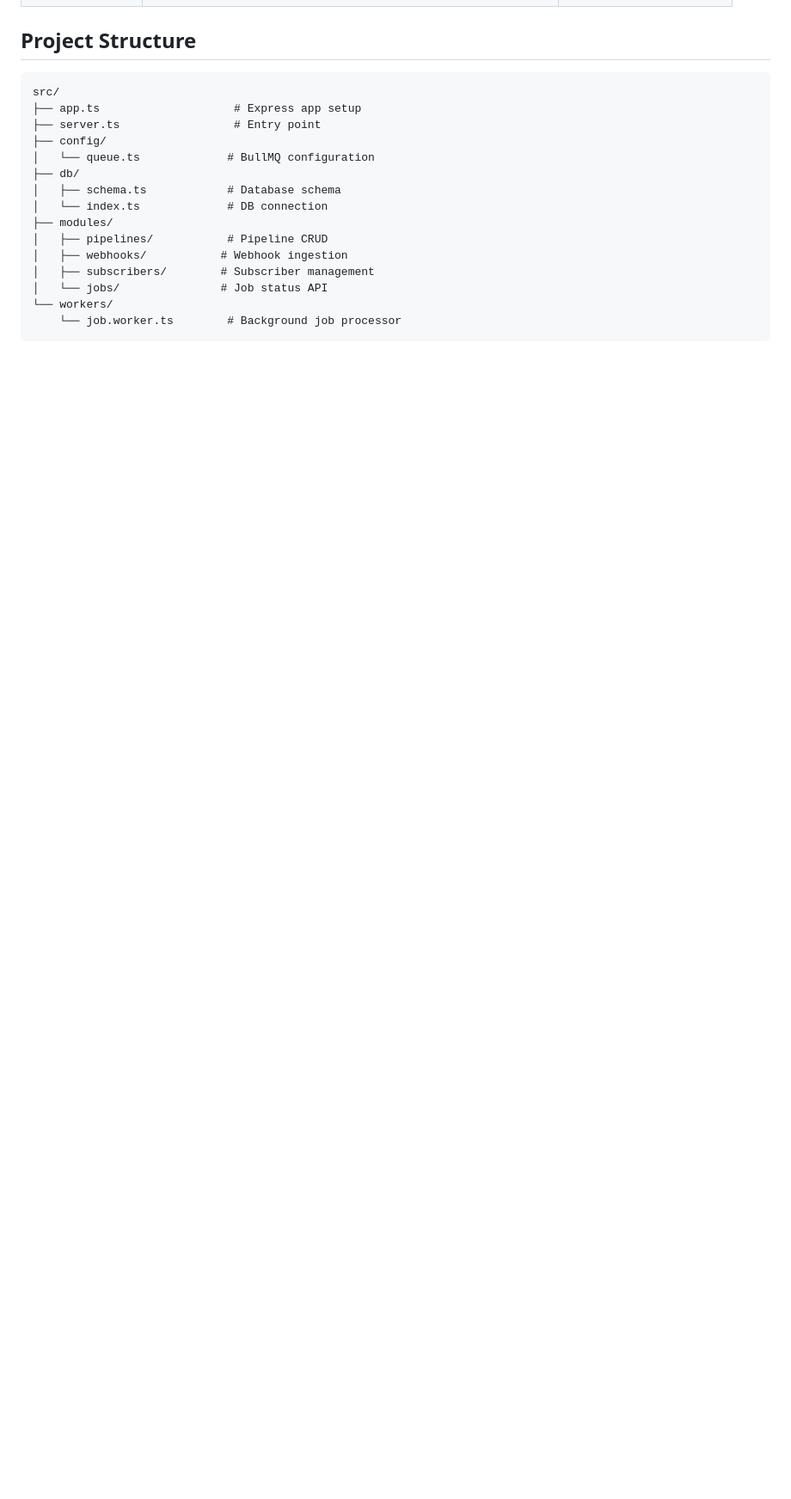
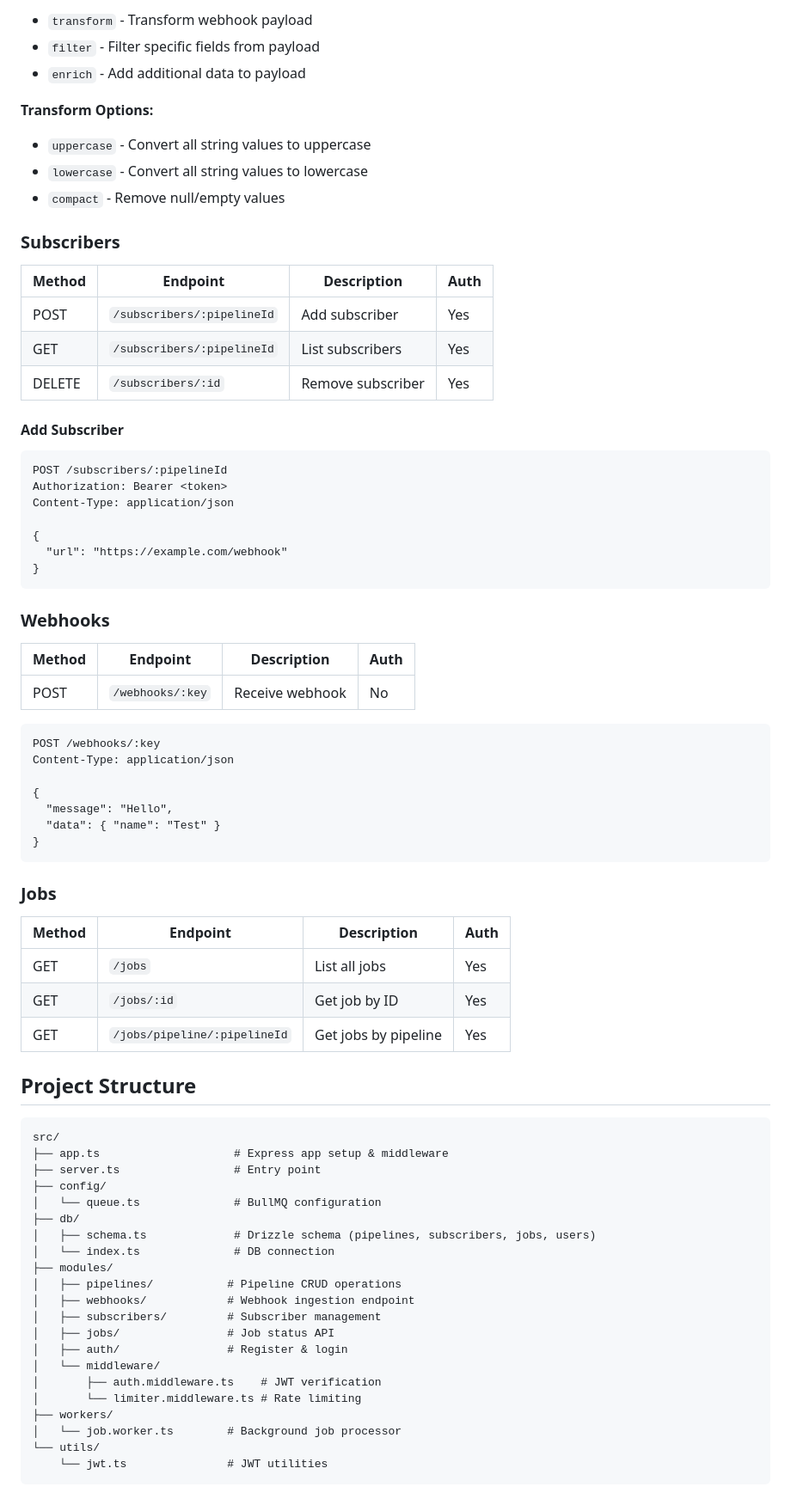
Before and after one commit to seemmaa/Webhook-Driven-Pipeline, a Markdown page: README.md, the part around one of its changes. Shown at 86% size. Rendered like a GitHub page; blank space fills up the shorter version.

````diff
--- a/README.md
+++ b/README.md
@@ -177,19 +164,79 @@ curl http://localhost:3000/jobs
+- `transform` - Transform webhook payload
+- `filter` - Filter specific fields from payload
+- `enrich` - Add additional data to payload
+
+**Transform Options:**
+- `uppercase` - Convert all string values to uppercase
+- `lowercase` - Convert all string values to lowercase
+- `compact` - Remove null/empty values
+
+### Subscribers
+
+| Method | Endpoint | Description | Auth |
+|--------|----------|-------------|------|
+| POST | `/subscribers/:pipelineId` | Add subscriber | Yes |
+| GET | `/subscribers/:pipelineId` | List subscribers | Yes |
+| DELETE | `/subscribers/:id` | Remove subscriber | Yes |
+
+#### Add Subscriber
+
+```http
+POST /subscribers/:pipelineId
+Authorization: Bearer <token>
+Content-Type: application/json
+
+{
+  "url": "https://example.com/webhook"
+}
+```
+
+### Webhooks
+
+| Method | Endpoint | Description | Auth |
+|--------|----------|-------------|------|
+| POST | `/webhooks/:key` | Receive webhook | No |
+
+```http
+POST /webhooks/:key
+Content-Type: application/json
+
+{
+  "message": "Hello",
+  "data": { "name": "Test" }
+}
+```
+
+### Jobs
+
+| Method | Endpoint | Description | Auth |
+|--------|----------|-------------|------|
+| GET | `/jobs` | List all jobs | Yes |
+| GET | `/jobs/:id` | Get job by ID | Yes |
+| GET | `/jobs/pipeline/:pipelineId` | Get jobs by pipeline | Yes |
 
 ## Project Structure
 
 ```
 src/
-├── app.ts                    # Express app setup
+├── app.ts                    # Express app setup & middleware
 ├── server.ts                 # Entry point
 ├── config/
-│   └── queue.ts             # BullMQ configuration
+│   └── queue.ts              # BullMQ configuration
 ├── db/
-│   ├── schema.ts            # Database schema
-│   └── index.ts             # DB connection
+│   ├── schema.ts             # Drizzle schema (pipelines, subscribers, jobs, users)
+│   └── index.ts              # DB connection
 ├── modules/
-│   ├── pipelines/           # Pipeline CRUD
-│   ├── webhooks/           # Webhook ingestion
-│   ├── subscribers/        # Subscriber management
-│   └── jobs/               # Job status API
-└── workers/
-    └── job.worker.ts        # Background job processor
+│   ├── pipelines/           # Pipeline CRUD operations
+│   ├── webhooks/            # Webhook ingestion endpoint
+│   ├── subscribers/         # Subscriber management
+│   ├── jobs/                # Job status API
+│   ├── auth/                # Register & login
+│   └── middleware/
+│       ├── auth.middleware.ts    # JWT verification
+│       └── limiter.middleware.ts # Rate limiting
+├── workers/
+│   └── job.worker.ts        # Background job processor
+└── utils/
+    └── jwt.ts               # JWT utilities
+```
+
````
Also changed, not shown: other parts of README.md (+189 -118 lines).
